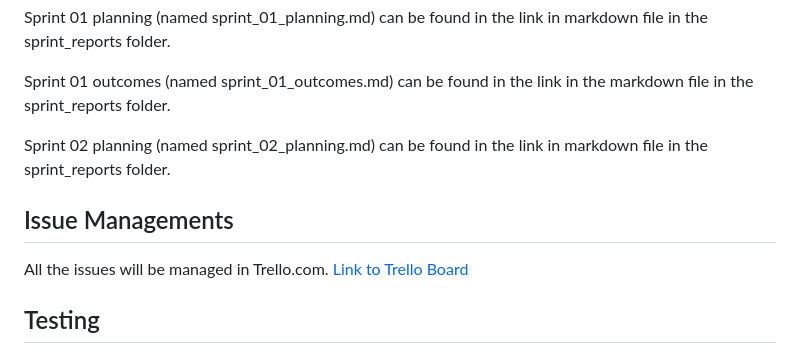
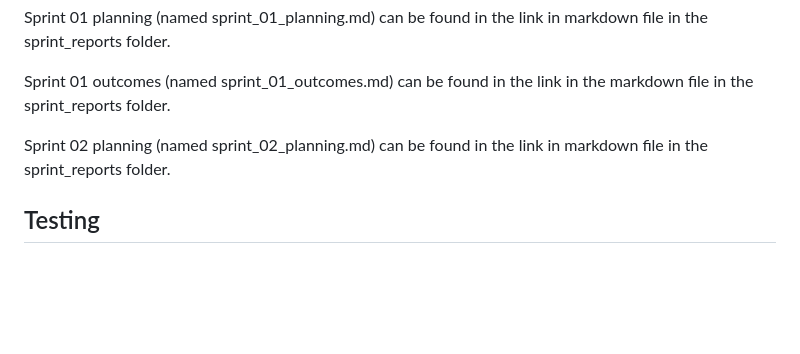
Before and after one commit to kimseung-gc/Pioneer_Mart, a Markdown page: README.md, the part around the change. Drawn GitHub-style; blank space fills up the shorter version.

```diff
--- a/README.md
+++ b/README.md
@@ -40,10 +40,6 @@ Sprint 01 outcomes (named sprint_01_outcomes.md) can be found in the link in the
 
 Sprint 02 planning (named sprint_02_planning.md) can be found in the link in markdown file in the sprint_reports folder.
 
-## Issue Managements
-
-All the issues will be managed in Trello.com. [Link to Trello Board](https://trello.com/b/HqVxVWt0/pioneer-mart)
-
 ## Testing
 
 We are using pytest, flake8, and mypy in order to test our back-end code. For the front end, we are using a human-driven test and Jest. The git actions are set up in the repository.
```
